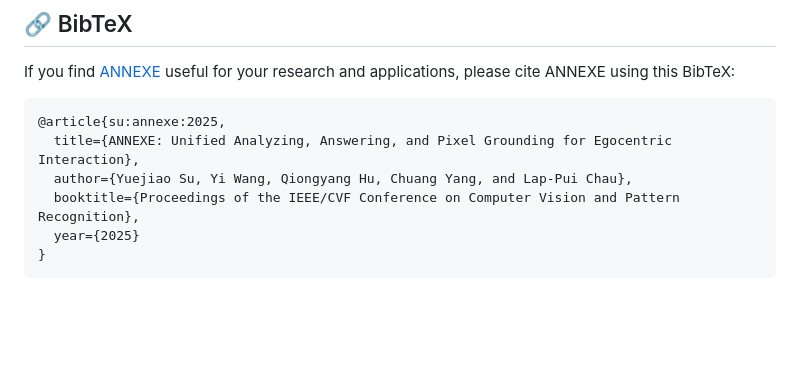
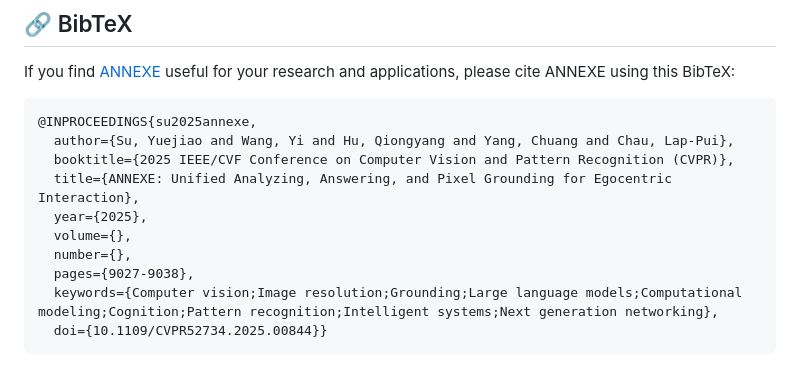
Before and after one commit to yuggiehk/annexe, a Markdown page: README.md, the part around the change. GitHub-like rendering; blank space fills up the shorter version.

Commit message:
Update BibTeX citation format in README

````diff
--- a/README.md
+++ b/README.md
@@ -107,10 +107,14 @@ The research work was conducted in the JC STEM Lab of Machine Learning and Compu
 If you find [ANNEXE](https://yuggiehk.github.io/annexe/) useful for your research and applications, please cite ANNEXE using this BibTeX:
 
 ```BibTeX
-@article{su:annexe:2025,
+@INPROCEEDINGS{su2025annexe,
+  author={Su, Yuejiao and Wang, Yi and Hu, Qiongyang and Yang, Chuang and Chau, Lap-Pui},
+  booktitle={2025 IEEE/CVF Conference on Computer Vision and Pattern Recognition (CVPR)},
   title={ANNEXE: Unified Analyzing, Answering, and Pixel Grounding for Egocentric Interaction},
-  author={Yuejiao Su, Yi Wang, Qiongyang Hu, Chuang Yang, and Lap-Pui Chau},
-  booktitle={Proceedings of the IEEE/CVF Conference on Computer Vision and Pattern Recognition},
-  year={2025}
-}
+  year={2025},
+  volume={},
+  number={},
+  pages={9027-9038},
+  keywords={Computer vision;Image resolution;Grounding;Large language models;Computational modeling;Cognition;Pattern recognition;Intelligent systems;Next generation networking},
+  doi={10.1109/CVPR52734.2025.00844}}
 ```
````
